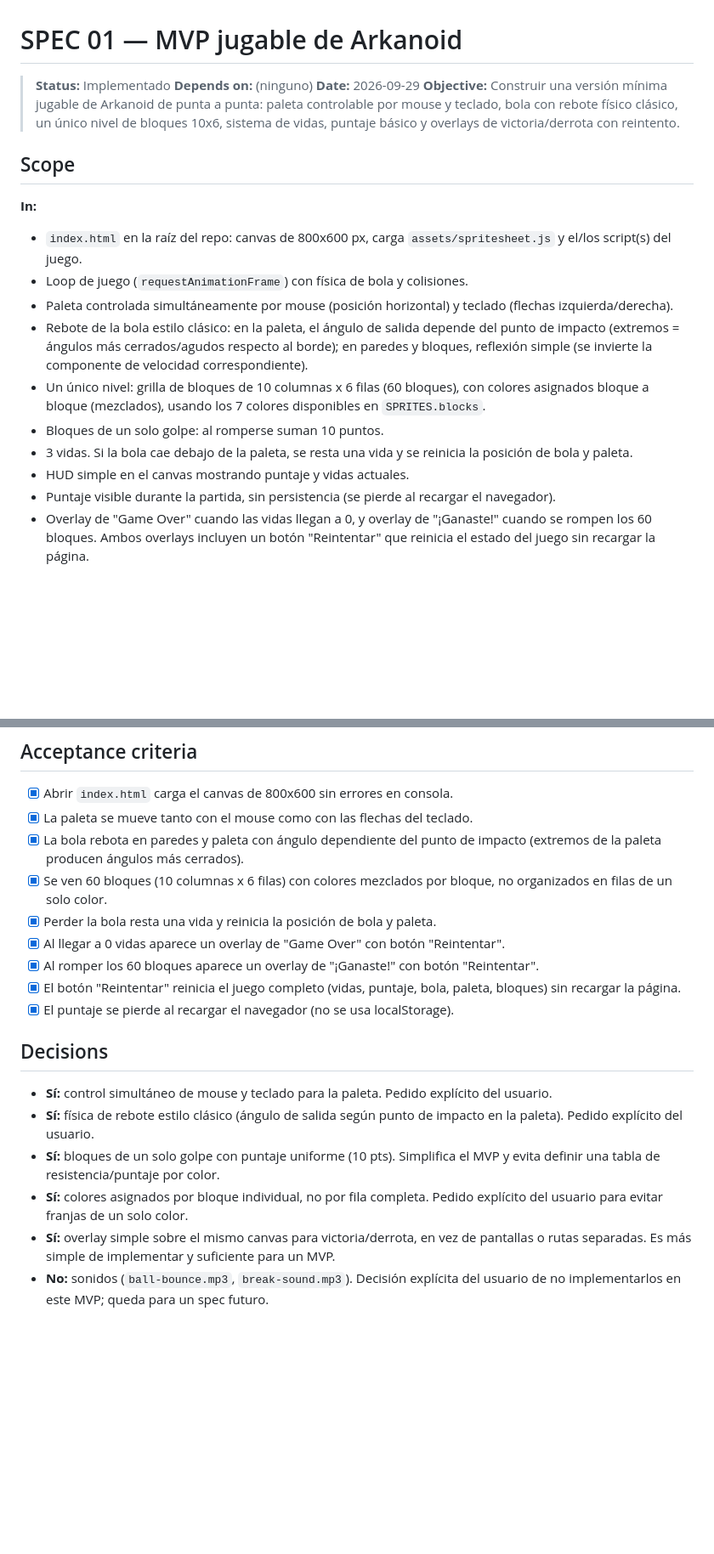
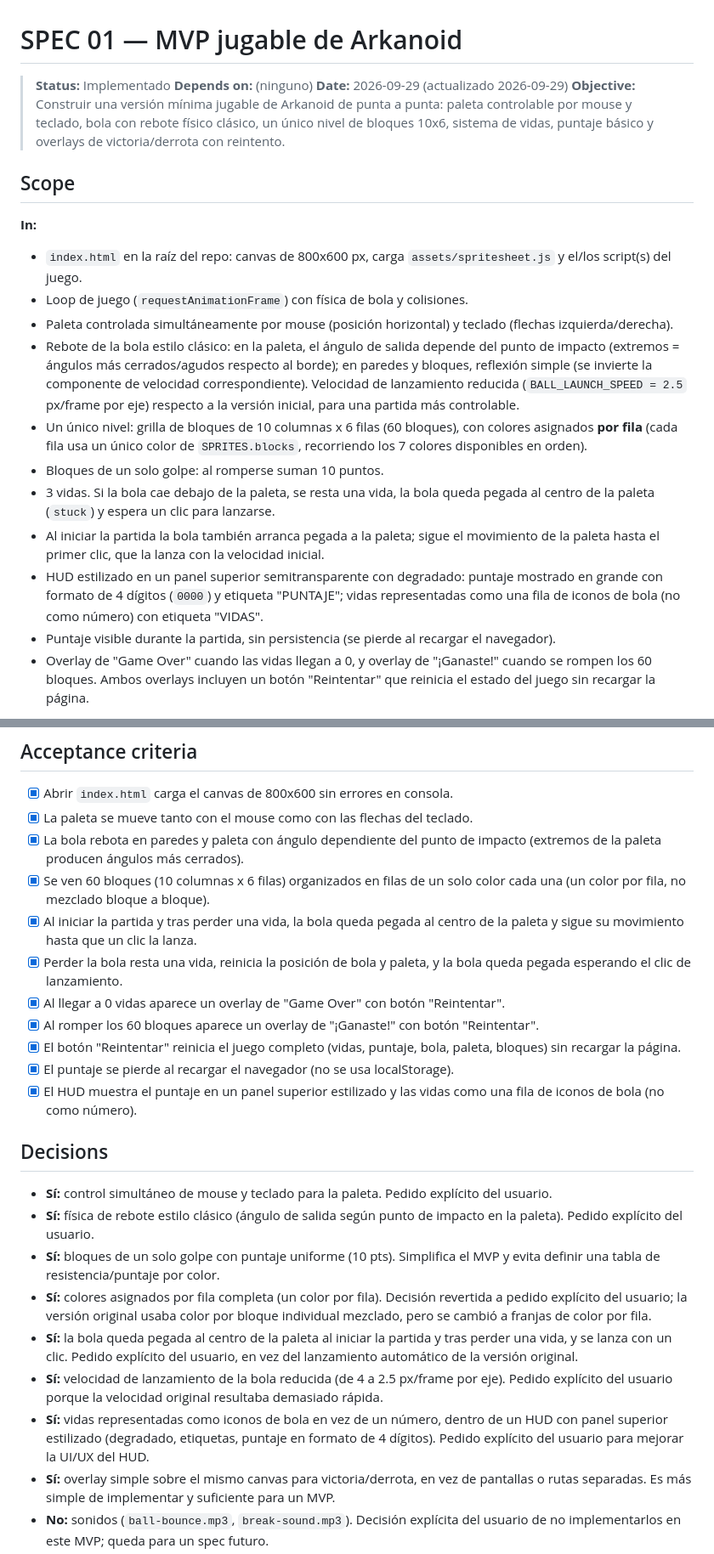
Before and after one commit to JuanVelasco03/04-arkanoid, a Markdown page: specs/01-mvp-jugable.md, 2 parts joined by grey strips. Shown at 85% size. Rendered like a GitHub page; blank space fills up the shorter version.

Commit message:
Actualizar la especificación del MVP: añadir detalles sobre la velocidad de lanzamiento de la bola, la lógica de la posición inicial y el estilo del HUD. Cambiar la asignación de colores de los bloques a por fila y mejorar la representación de las vidas en el HUD.

```diff
--- a/specs/01-mvp-jugable.md
+++ b/specs/01-mvp-jugable.md
@@ -2,7 +2,7 @@
 
 > **Status:** Implementado
 > **Depends on:** (ninguno)
-> **Date:** 2026-09-29
+> **Date:** 2026-09-29 (actualizado 2026-09-29)
 > **Objective:** Construir una versión mínima jugable de Arkanoid de punta a punta: paleta controlable por mouse y teclado, bola con rebote físico clásico, un único nivel de bloques 10x6, sistema de vidas, puntaje básico y overlays de victoria/derrota con reintento.
 
 ## Scope
@@ -12,11 +12,12 @@
 - `index.html` en la raíz del repo: canvas de 800x600 px, carga `assets/spritesheet.js` y el/los script(s) del juego.
 - Loop de juego (`requestAnimationFrame`) con física de bola y colisiones.
 - Paleta controlada simultáneamente por mouse (posición horizontal) y teclado (flechas izquierda/derecha).
-- Rebote de la bola estilo clásico: en la paleta, el ángulo de salida depende del punto de impacto (extremos = ángulos más cerrados/agudos respecto al borde); en paredes y bloques, reflexión simple (se invierte la componente de velocidad correspondiente).
-- Un único nivel: grilla de bloques de 10 columnas x 6 filas (60 bloques), con colores asignados bloque a bloque (mezclados), usando los 7 colores disponibles en `SPRITES.blocks`.
+- Rebote de la bola estilo clásico: en la paleta, el ángulo de salida depende del punto de impacto (extremos = ángulos más cerrados/agudos respecto al borde); en paredes y bloques, reflexión simple (se invierte la componente de velocidad correspondiente). Velocidad de lanzamiento reducida (`BALL_LAUNCH_SPEED = 2.5` px/frame por eje) respecto a la versión inicial, para una partida más controlable.
+- Un único nivel: grilla de bloques de 10 columnas x 6 filas (60 bloques), con colores asignados **por fila** (cada fila usa un único color de `SPRITES.blocks`, recorriendo los 7 colores disponibles en orden).
 - Bloques de un solo golpe: al romperse suman 10 puntos.
-- 3 vidas. Si la bola cae debajo de la paleta, se resta una vida y se reinicia la posición de bola y paleta.
-- HUD simple en el canvas mostrando puntaje y vidas actuales.
+- 3 vidas. Si la bola cae debajo de la paleta, se resta una vida, la bola queda pegada al centro de la paleta (`stuck`) y espera un clic para lanzarse.
+- Al iniciar la partida la bola también arranca pegada a la paleta; sigue el movimiento de la paleta hasta el primer clic, que la lanza con la velocidad inicial.
+- HUD estilizado en un panel superior semitransparente con degradado: puntaje mostrado en grande con formato de 4 dígitos (`0000`) y etiqueta "PUNTAJE"; vidas representadas como una fila de iconos de bola (no como número) con etiqueta "VIDAS".
 - Puntaje visible durante la partida, sin persistencia (se pierde al recargar el navegador).
 - Overlay de "Game Over" cuando las vidas llegan a 0, y overlay de "¡Ganaste!" cuando se rompen los 60 bloques. Ambos overlays incluyen un botón "Reintentar" que reinicia el estado del juego sin recargar la página.
 
@@ -68,19 +72,24 @@ Convenciones:
 - [x] Abrir `index.html` carga el canvas de 800x600 sin errores en consola.
 - [x] La paleta se mueve tanto con el mouse como con las flechas del teclado.
 - [x] La bola rebota en paredes y paleta con ángulo dependiente del punto de impacto (extremos de la paleta producen ángulos más cerrados).
-- [x] Se ven 60 bloques (10 columnas x 6 filas) con colores mezclados por bloque, no organizados en filas de un solo color.
-- [x] Perder la bola resta una vida y reinicia la posición de bola y paleta.
+- [x] Se ven 60 bloques (10 columnas x 6 filas) organizados en filas de un solo color cada una (un color por fila, no mezclado bloque a bloque).
+- [x] Al iniciar la partida y tras perder una vida, la bola queda pegada al centro de la paleta y sigue su movimiento hasta que un clic la lanza.
+- [x] Perder la bola resta una vida, reinicia la posición de bola y paleta, y la bola queda pegada esperando el clic de lanzamiento.
 - [x] Al llegar a 0 vidas aparece un overlay de "Game Over" con botón "Reintentar".
 - [x] Al romper los 60 bloques aparece un overlay de "¡Ganaste!" con botón "Reintentar".
 - [x] El botón "Reintentar" reinicia el juego completo (vidas, puntaje, bola, paleta, bloques) sin recargar la página.
 - [x] El puntaje se pierde al recargar el navegador (no se usa localStorage).
+- [x] El HUD muestra el puntaje en un panel superior estilizado y las vidas como una fila de iconos de bola (no como número).
 
 ## Decisions
 
 - **Sí:** control simultáneo de mouse y teclado para la paleta. Pedido explícito del usuario.
 - **Sí:** física de rebote estilo clásico (ángulo de salida según punto de impacto en la paleta). Pedido explícito del usuario.
 - **Sí:** bloques de un solo golpe con puntaje uniforme (10 pts). Simplifica el MVP y evita definir una tabla de resistencia/puntaje por color.
-- **Sí:** colores asignados por bloque individual, no por fila completa. Pedido explícito del usuario para evitar franjas de un solo color.
+- **Sí:** colores asignados por fila completa (un color por fila). Decisión revertida a pedido explícito del usuario; la versión original usaba color por bloque individual mezclado, pero se cambió a franjas de color por fila.
+- **Sí:** la bola queda pegada al centro de la paleta al iniciar la partida y tras perder una vida, y se lanza con un clic. Pedido explícito del usuario, en vez del lanzamiento automático de la versión original.
+- **Sí:** velocidad de lanzamiento de la bola reducida (de 4 a 2.5 px/frame por eje). Pedido explícito del usuario porque la velocidad original resultaba demasiado rápida.
+- **Sí:** vidas representadas como iconos de bola en vez de un número, dentro de un HUD con panel superior estilizado (degradado, etiquetas, puntaje en formato de 4 dígitos). Pedido explícito del usuario para mejorar la UI/UX del HUD.
 - **Sí:** overlay simple sobre el mismo canvas para victoria/derrota, en vez de pantallas o rutas separadas. Es más simple de implementar y suficiente para un MVP.
 - **No:** sonidos (`ball-bounce.mp3`, `break-sound.mp3`). Decisión explícita del usuario de no implementarlos en este MVP; queda para un spec futuro.
 - **No:** persistencia de puntaje (localStorage). Decisión explícita del usuario de no guardarlo por ahora.
```
Also changed, not shown: other parts of specs/01-mvp-jugable.md (+5 -2 lines).
